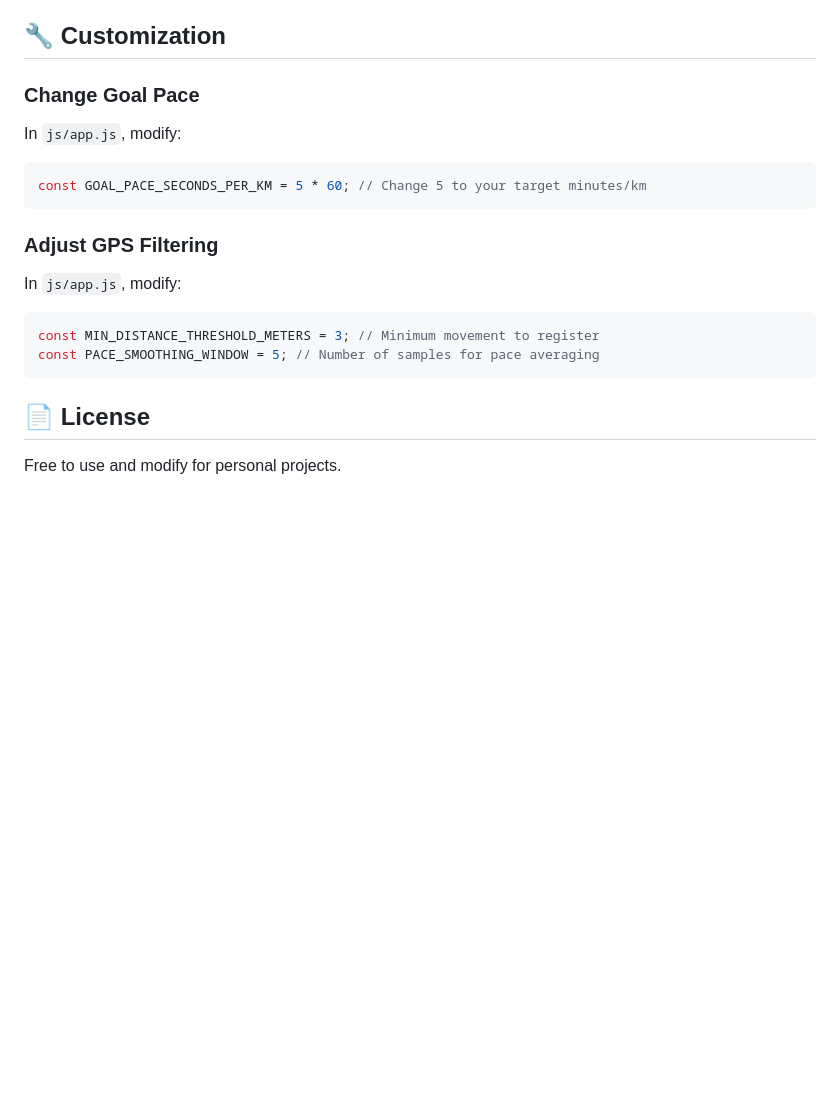
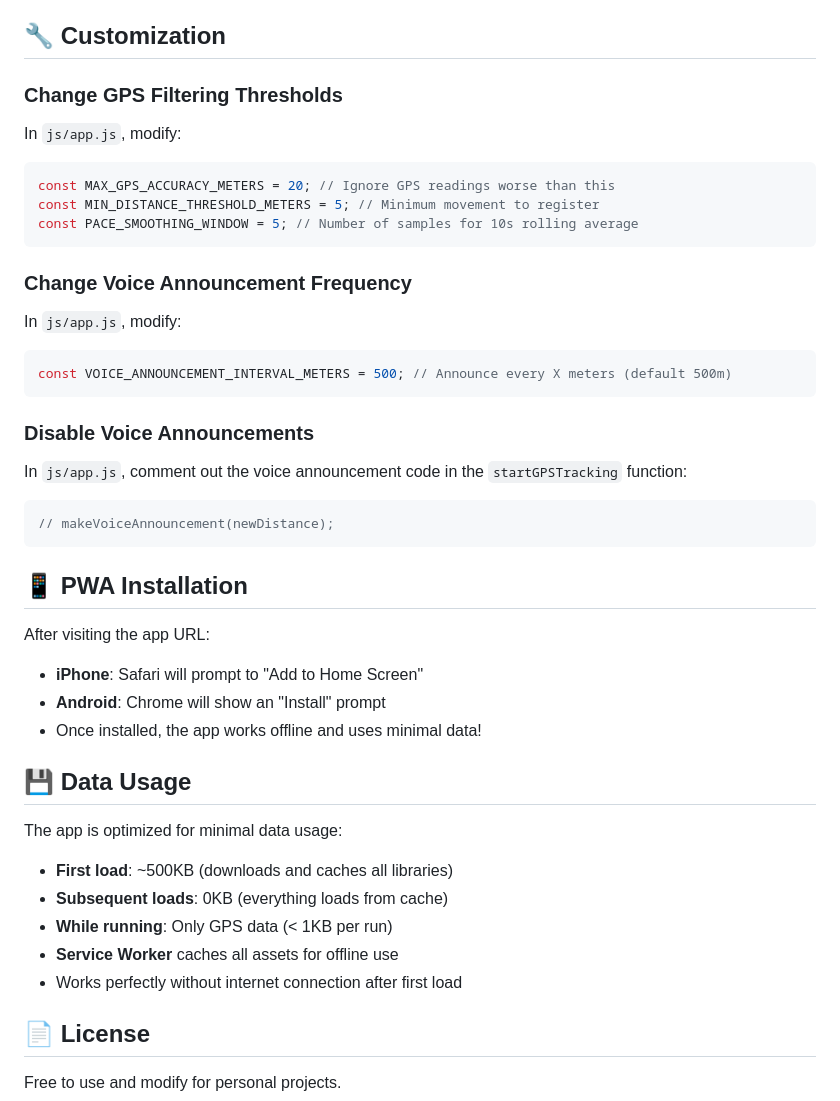
Before and after one commit to hyphon-craft/runner-tracker, a Markdown page: README.md, the part around one of its changes. Rendered like a GitHub page; blank space fills up the shorter version.

````diff
--- a/README.md
+++ b/README.md
@@ -125,18 +147,41 @@ To test on your phone:
 
 ## 🔧 Customization
 
-### Change Goal Pace
+### Change GPS Filtering Thresholds
 In `js/app.js`, modify:
 ```javascript
-const GOAL_PACE_SECONDS_PER_KM = 5 * 60; // Change 5 to your target minutes/km
+const MAX_GPS_ACCURACY_METERS = 20; // Ignore GPS readings worse than this
+const MIN_DISTANCE_THRESHOLD_METERS = 5; // Minimum movement to register
+const PACE_SMOOTHING_WINDOW = 5; // Number of samples for 10s rolling average
 ```
 
-### Adjust GPS Filtering
+### Change Voice Announcement Frequency
 In `js/app.js`, modify:
 ```javascript
-const MIN_DISTANCE_THRESHOLD_METERS = 3; // Minimum movement to register
-const PACE_SMOOTHING_WINDOW = 5; // Number of samples for pace averaging
+const VOICE_ANNOUNCEMENT_INTERVAL_METERS = 500; // Announce every X meters (default 500m)
 ```
+
+### Disable Voice Announcements
+In `js/app.js`, comment out the voice announcement code in the `startGPSTracking` function:
+```javascript
+// makeVoiceAnnouncement(newDistance);
+```
+
+## 📱 PWA Installation
+
+After visiting the app URL:
+- **iPhone**: Safari will prompt to "Add to Home Screen"
+- **Android**: Chrome will show an "Install" prompt
+- Once installed, the app works offline and uses minimal data!
+
+## 💾 Data Usage
+
+The app is optimized for minimal data usage:
+- **First load**: ~500KB (downloads and caches all libraries)
+- **Subsequent loads**: 0KB (everything loads from cache)
+- **While running**: Only GPS data (< 1KB per run)
+- **Service Worker** caches all assets for offline use
+- Works perfectly without internet connection after first load
 
 ## 📄 License
 
````
Also changed, not shown: other parts of README.md (+36 -14 lines).
